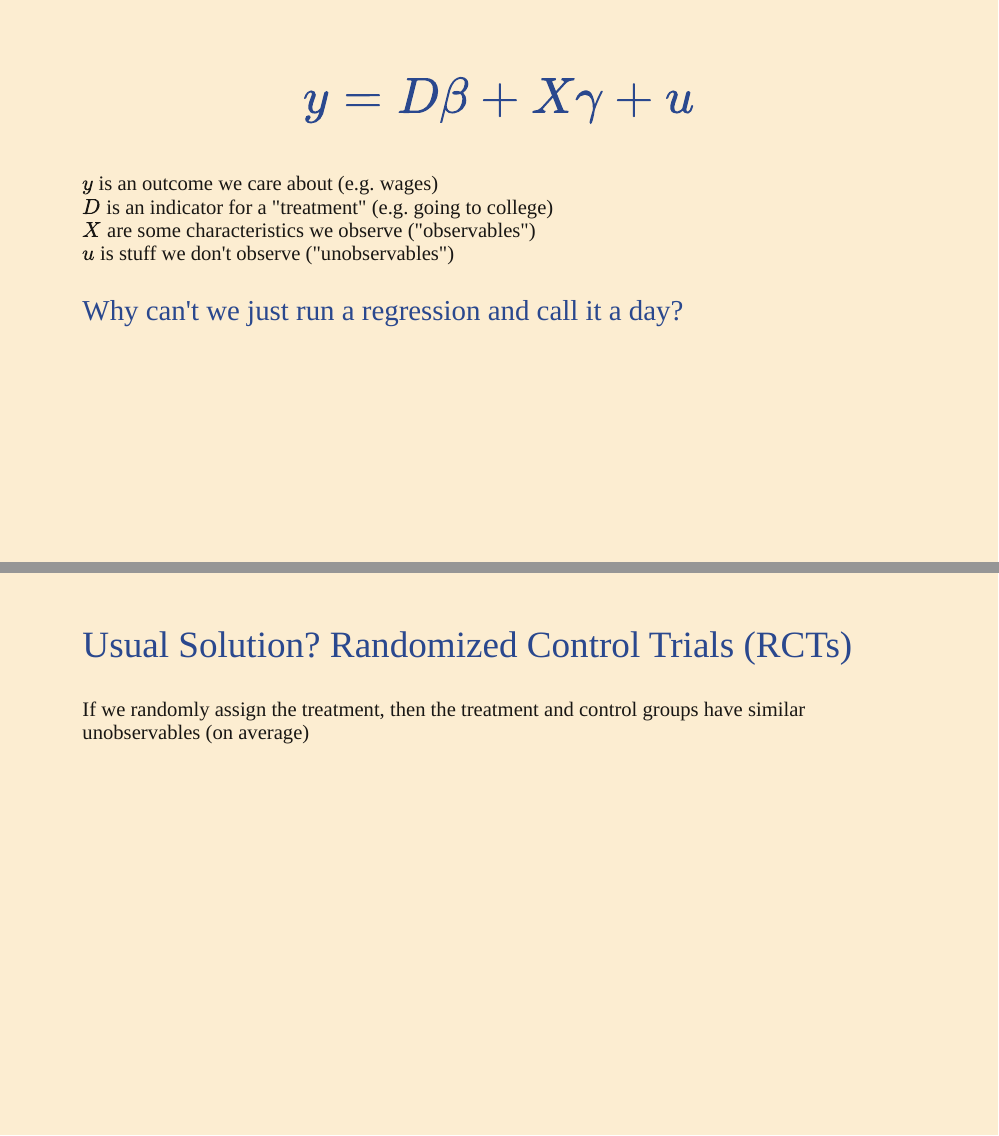
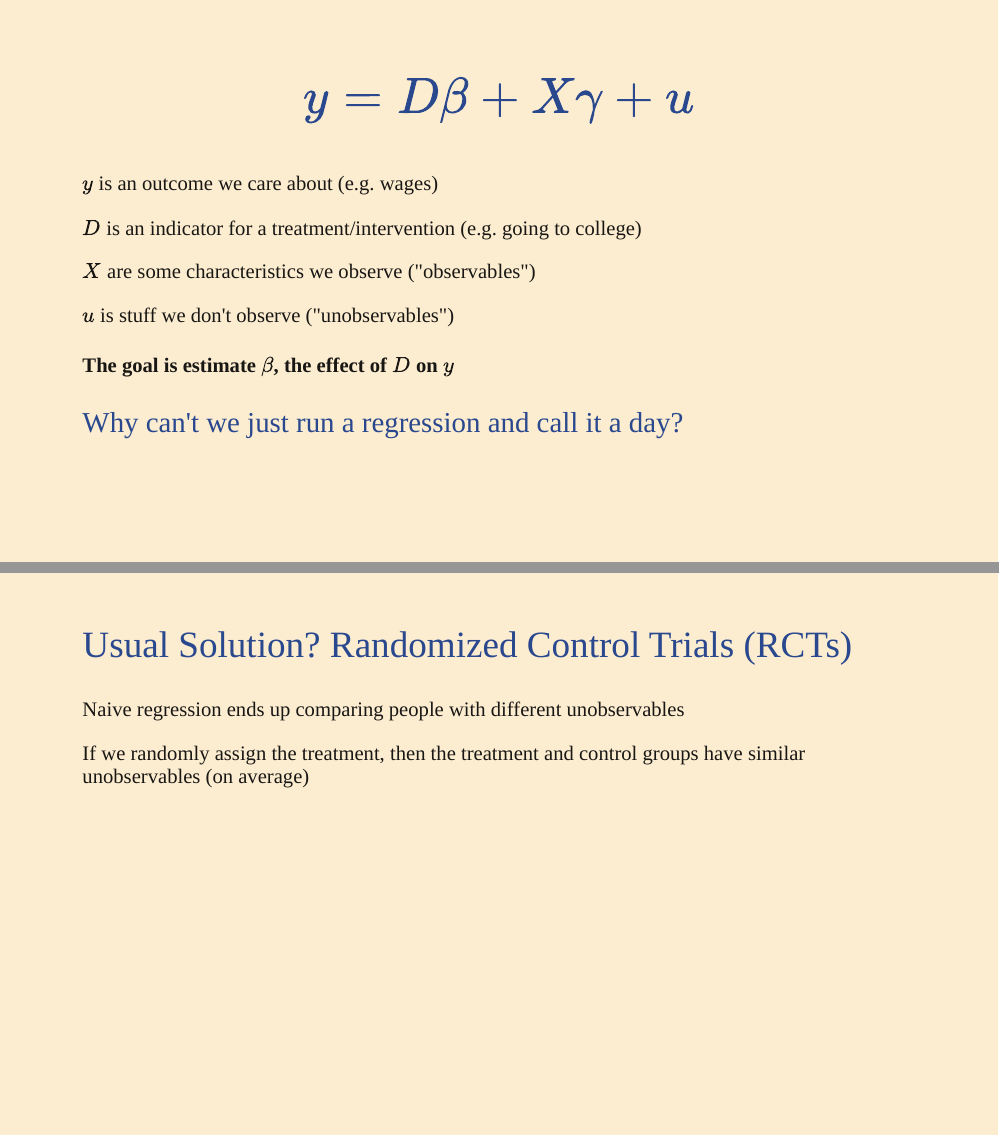
Before and after one commit to weiyangtham/cbus_dsmeetup, an R Markdown document (econ_toolkit_2019-06-19.Rmd): pages 8 and 11 of 55, joined at a grey line. Rendered offline with R 4.5, knitr and Pandoc, with nearby package versions; the slides are laid out offline by our stand-in for remark.js, each with all of its steps uncovered, in fonts that may differ from those the slides ask for, and without slide numbers, shadows or browser add-ons; some code elsewhere in the file could not run offline.

Commit message:
edits to motivation for smoothness when speaking

```diff
--- a/econ_toolkit_2019-06-19.Rmd
+++ b/econ_toolkit_2019-06-19.Rmd
@@ -135,13 +135,20 @@ knitr::include_graphics("img/chocolate_nobel.png")
 ## .large[$$y = D\beta+ X\gamma + u$$]
 
 - $y$ is an outcome we care about (e.g. wages)
-- $D$ is an indicator for a "treatment" (e.g. going to college)
+
+- $D$ is an indicator for a treatment/intervention (e.g. going to college)
+
 - $X$ are some characteristics we observe ("observables")
+
 - $u$ is stuff we don't observe ("unobservables")
 
 --
 
-### Why can't we just run a regression and call it a day?
+#### The goal is estimate $\beta$, the effect of $D$ on $y$
+
+--
+
+###  Why can't we just run a regression and call it a day?
 
 ---
 
@@ -167,6 +174,8 @@ knitr::include_graphics("img/ovb.png")
 ---
 
 ## Usual Solution? Randomized Control Trials (RCTs)
+
+- Naive regression ends up comparing people with different unobservables
 
 - If we randomly assign the treatment, then the treatment and control groups have similar unobservables (on average)
 
```
Also changed, not shown: econ_toolkit_2019-06-19.Rmd (2 more changed lines).
